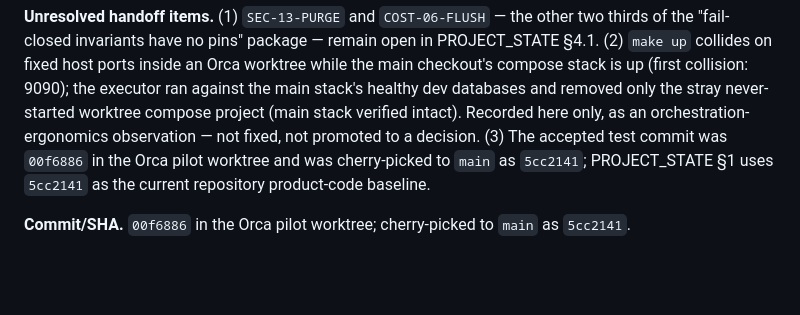
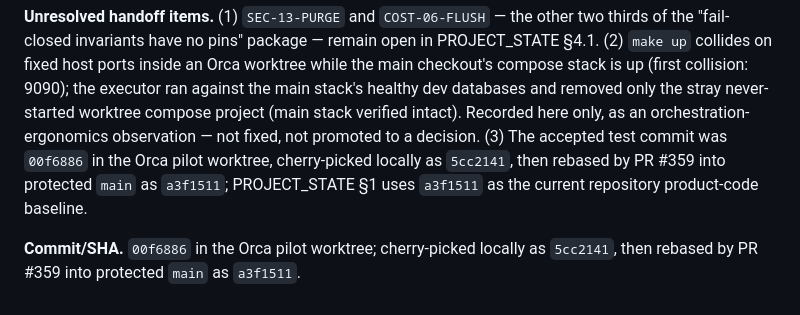
Before and after one commit to lucasjeongsikpark/IntelliChoice, a Markdown page: docs/log/2026-08-21-req-27-frozenset-orca-pilot.md, the part around the change. Drawn GitHub-style; blank space fills up the shorter version.

Commit message:
docs: record protected-main Orca pilot revision

```diff
--- a/docs/log/2026-08-21-req-27-frozenset-orca-pilot.md
+++ b/docs/log/2026-08-21-req-27-frozenset-orca-pilot.md
@@ -35,9 +35,9 @@ the "fail-closed invariants have no pins" package — remain open in PROJECT_STA
 compose stack is up (first collision: 9090); the executor ran against the main stack's healthy
 dev databases and removed only the stray never-started worktree compose project (main stack
 verified intact). Recorded here only, as an orchestration-ergonomics observation — not fixed,
-not promoted to a decision. (3) The accepted test commit was `00f6886` in the Orca pilot worktree and was
-cherry-picked to `main` as `5cc2141`; PROJECT_STATE §1 uses `5cc2141` as the current
-repository product-code baseline.
+not promoted to a decision. (3) The accepted test commit was `00f6886` in the Orca pilot worktree, cherry-picked locally as
+`5cc2141`, then rebased by PR #359 into protected `main` as `a3f1511`; PROJECT_STATE §1
+uses `a3f1511` as the current repository product-code baseline.
 
-**Commit/SHA.** `00f6886` in the Orca pilot worktree; cherry-picked to `main` as
-`5cc2141`.
+**Commit/SHA.** `00f6886` in the Orca pilot worktree; cherry-picked locally as `5cc2141`,
+then rebased by PR #359 into protected `main` as `a3f1511`.
```
Also changed, not shown: docs/PROJECT_STATE.md (+4 -4 lines).
